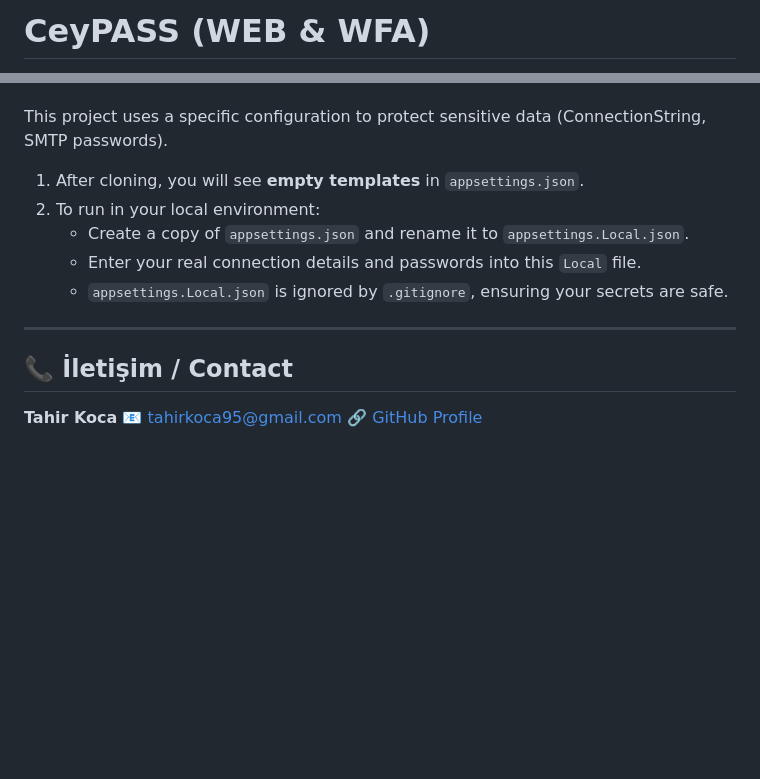
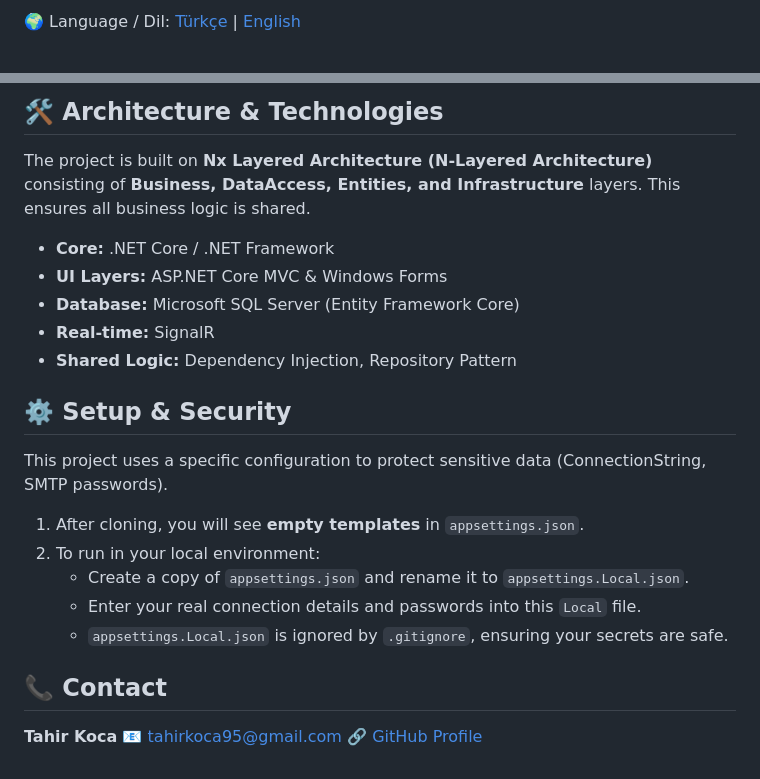
Before and after one commit to tahirkoca/CeyPASS-Web-WFA-, a Markdown page: README.md, 2 parts joined by grey strips. Drawn GitHub-style; blank space fills up the shorter version.

```diff
--- a/README.md
+++ b/README.md
@@ -1,2 +1,2 @@
-# CeyPASS (WEB & WFA)
+🌍 Language / Dil: [Türkçe](#turkce) | [English](#english)
 
@@ -52,3 +77,15 @@ Bu proje, hassas verileri (Veritabanı bağlantı cümleleri, E-posta şifreleri
+## 🛠 Architecture & Technologies
+
+The project is built on **Nx Layered Architecture (N-Layered Architecture)** consisting of **Business, DataAccess, Entities, and Infrastructure** layers. This ensures all business logic is shared.
+
+*   **Core:** .NET Core / .NET Framework
+*   **UI Layers:** ASP.NET Core MVC & Windows Forms
+*   **Database:** Microsoft SQL Server (Entity Framework Core)
+*   **Real-time:** SignalR
+*   **Shared Logic:** Dependency Injection, Repository Pattern
+
+## ⚙️ Setup & Security
+
 This project uses a specific configuration to protect sensitive data (ConnectionString, SMTP passwords).
 
 1.  After cloning, you will see **empty templates** in `appsettings.json`.
@@ -57,9 +94,7 @@ This project uses a specific configuration to protect sensitive data (Connection
     *   Enter your real connection details and passwords into this `Local` file.
     *   `appsettings.Local.json` is ignored by `.gitignore`, ensuring your secrets are safe.
 
----
-
-## 📞 İletişim / Contact
+## 📞 Contact
 
 **Tahir Koca**
 📧 [tahirkoca95@gmail.com](mailto:tahirkoca95@gmail.com)
```
Also changed, not shown: other parts of README.md (+52 -27 lines).
